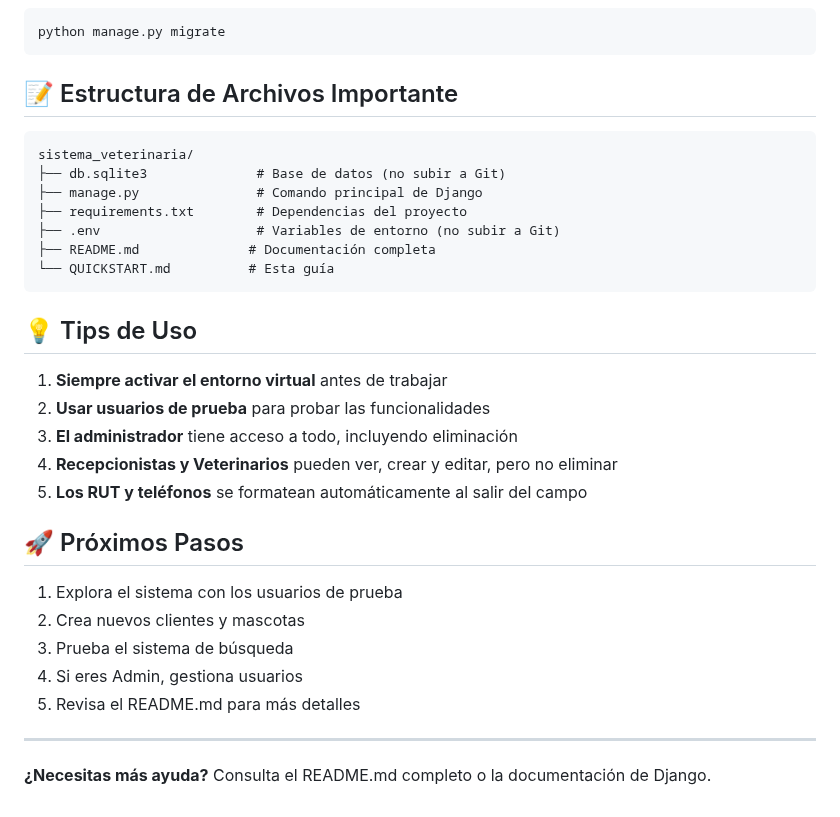
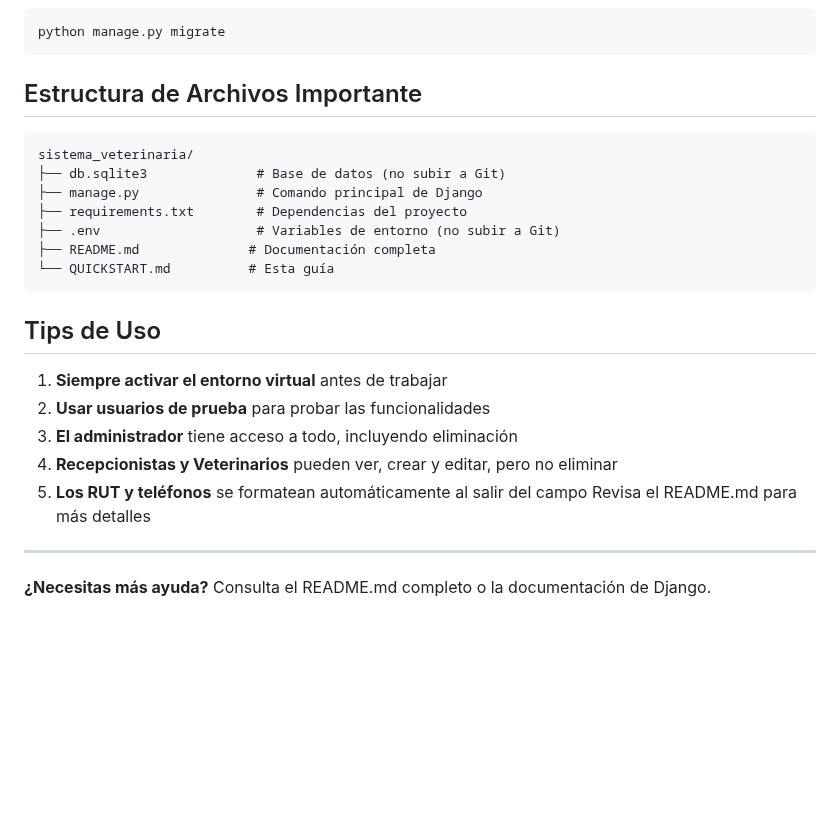
Before and after one commit to abarraza-v/sistema_veterinaria, a Markdown page: QUICKSTART.md, the part around one of its changes. Drawn GitHub-style; blank space fills up the shorter version.

Commit message:
Arreglar un poco QUICKSTART.md

````diff
--- a/QUICKSTART.md
+++ b/QUICKSTART.md
@@ -128,7 +128,7 @@ pip install -r requirements.txt
 python manage.py migrate
 ```
 
-## 📝 Estructura de Archivos Importante
+## Estructura de Archivos Importante
 
 ```
 sistema_veterinaria/
@@ -140,21 +140,14 @@ sistema_veterinaria/
 └── QUICKSTART.md          # Esta guía
 ```
 
-## 💡 Tips de Uso
+## Tips de Uso
 
 1. **Siempre activar el entorno virtual** antes de trabajar
 2. **Usar usuarios de prueba** para probar las funcionalidades
 3. **El administrador** tiene acceso a todo, incluyendo eliminación
 4. **Recepcionistas y Veterinarios** pueden ver, crear y editar, pero no eliminar
 5. **Los RUT y teléfonos** se formatean automáticamente al salir del campo
-
-## 🚀 Próximos Pasos
-
-1. Explora el sistema con los usuarios de prueba
-2. Crea nuevos clientes y mascotas
-3. Prueba el sistema de búsqueda
-4. Si eres Admin, gestiona usuarios
-5. Revisa el README.md para más detalles
+ Revisa el README.md para más detalles
 
 ---
 
````
Also changed, not shown: other parts of QUICKSTART.md (+5 -5 lines).
